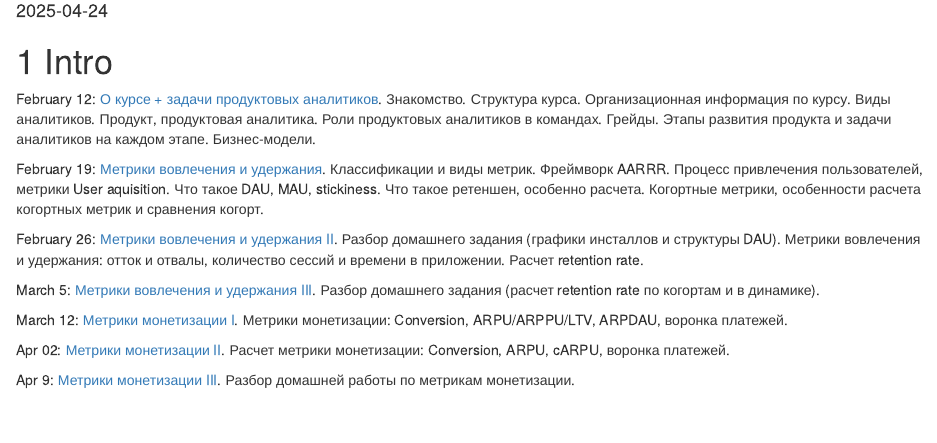
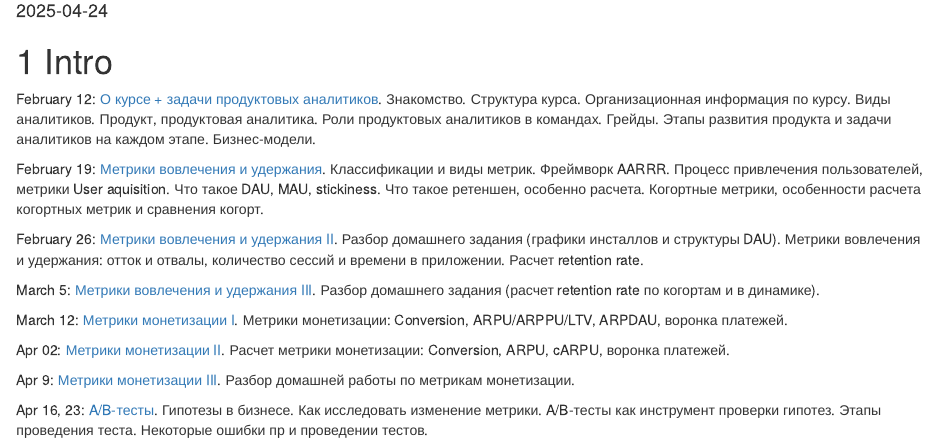
Before and after one commit to upravitelev/mar241s, an R Markdown document (index.Rmd): the page in a window 1100 px wide, from 150 px down. Rendered offline with R 4.5, knitr and Pandoc, with nearby package versions; drawn as R Markdown's standard HTML page in place of the format the file asks for.

Commit message:
fiz in index

```diff
--- a/index.Rmd
+++ b/index.Rmd
@@ -24,3 +24,5 @@ March 12: [Метрики монетизации I](#c3_monetization1). Метр
 Apr 02: [Метрики монетизации II](#c3_monetization2). Расчет метрики монетизации: Conversion, ARPU, cARPU, воронка платежей.
 
 Apr 9: [Метрики монетизации III](#c3_monetization3). Разбор домашней работы по метрикам монетизации.
+
+Apr 16, 23: [A/B-тесты](#abtests). Гипотезы в бизнесе. Как исследовать изменение метрики. A/B-тесты как инструмент проверки гипотез. Этапы проведения теста. Некоторые ошибки пр и проведении тестов.
```
